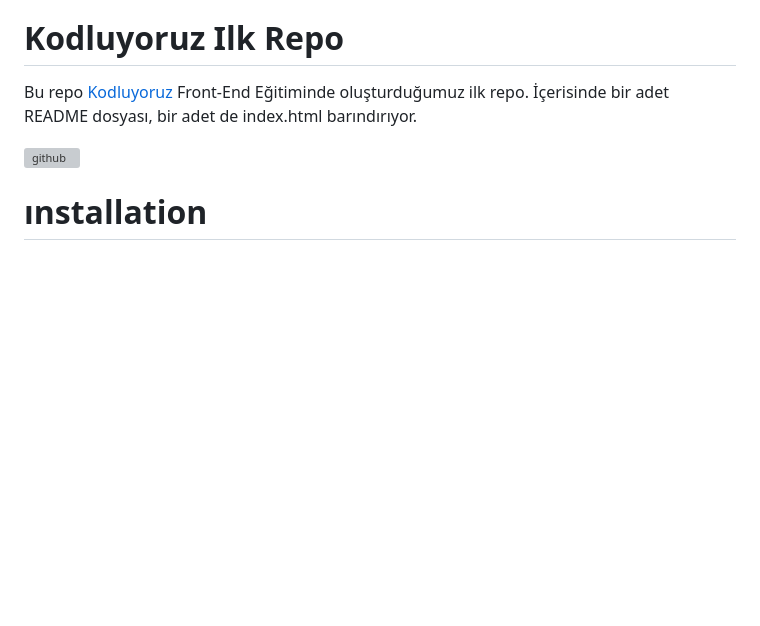
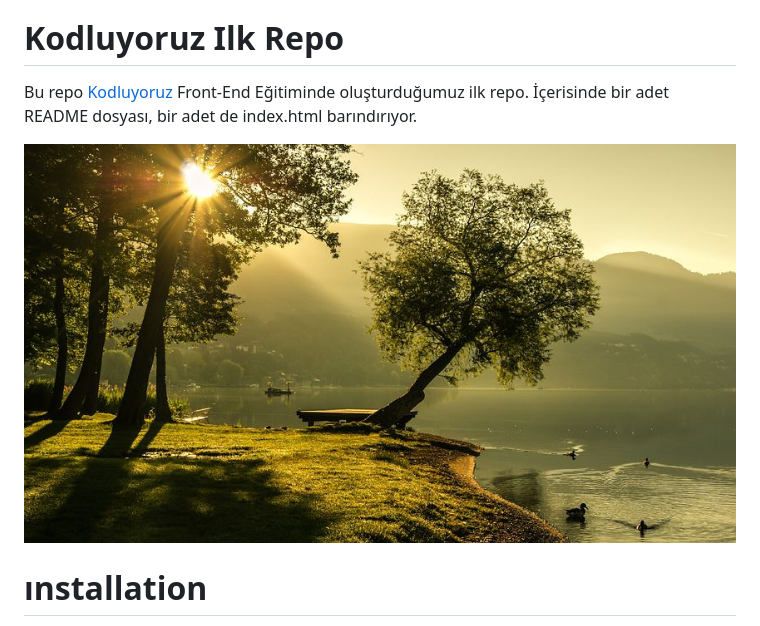
Before and after one commit to danyakorkmaz/kodluyoruzilkrepo, a Markdown page: README.md, the part around the change. GitHub-like rendering; pictures changed too: figures/agac.jpg (added); blank space fills up the shorter version; grey boxes are pictures that could not be loaded.

Commit message:
fotograf yuklendi

```diff
--- a/README.md
+++ b/README.md
@@ -2,7 +2,7 @@
 
 Bu repo [Kodluyoruz](https://www.kodluyoruz.org) Front-End Eğitiminde oluşturduğumuz ilk repo. İçerisinde bir adet README dosyası, bir adet de index.html barındırıyor.
 
-![github](figures/github.png)
+![github](figures/agac.jpg)
 
 # ınstallation
 Öncelikle projeyi clonelayın. (Buraya sizin reponuzdan aldığınız link gelecek)
```
